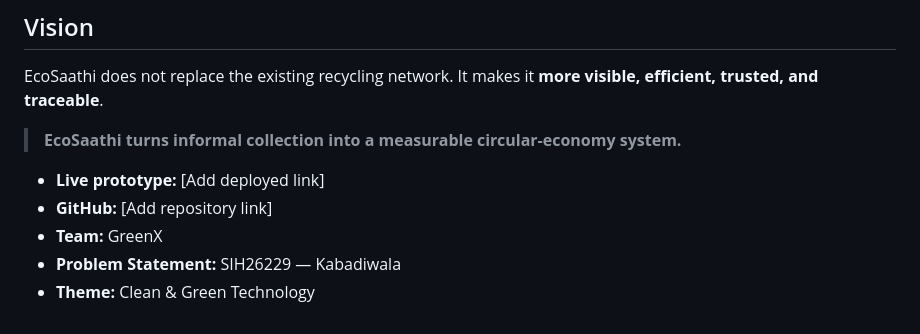
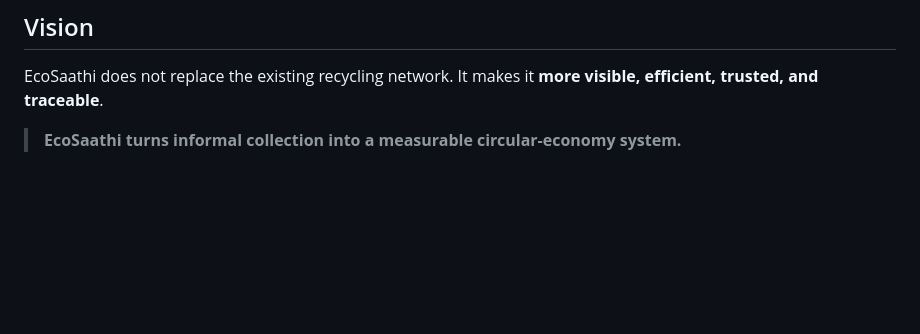
Before and after one commit to Srijan0018/Echo-Saathi, a Markdown page: README.md, the part around the change. Rendered like a GitHub page; blank space fills up the shorter version.

Commit message:
Update README by removing placeholder content
Removed placeholder links and team information from the README.

```diff
--- a/README.md
+++ b/README.md
@@ -95,9 +95,3 @@ Or:
 EcoSaathi does not replace the existing recycling network. It makes it **more visible, efficient, trusted, and traceable**.
 
 > **EcoSaathi turns informal collection into a measurable circular-economy system.**
-
-- **Live prototype:** [Add deployed link]
-- **GitHub:** [Add repository link]
-- **Team:** GreenX
-- **Problem Statement:** SIH26229 — Kabadiwala
-- **Theme:** Clean & Green Technology
```
